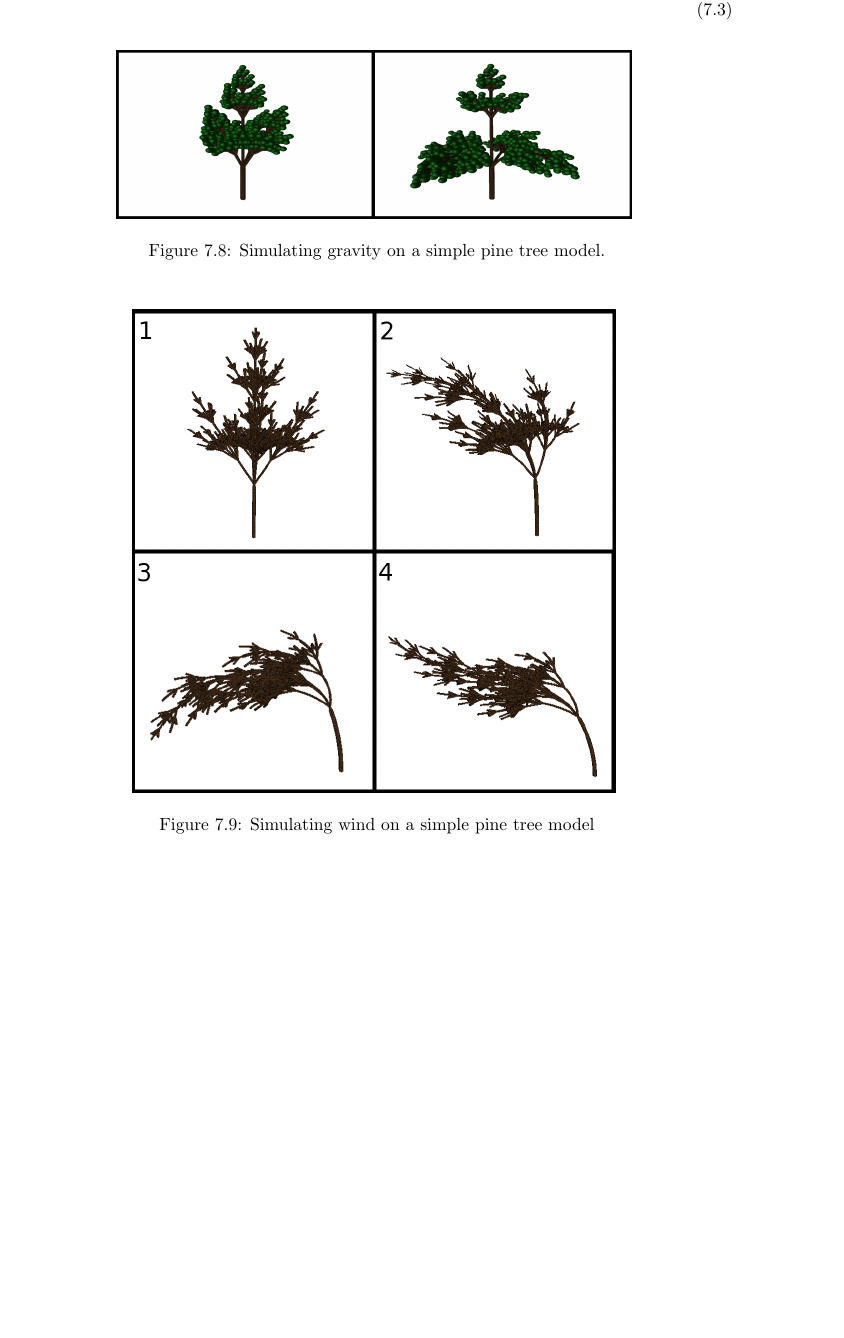
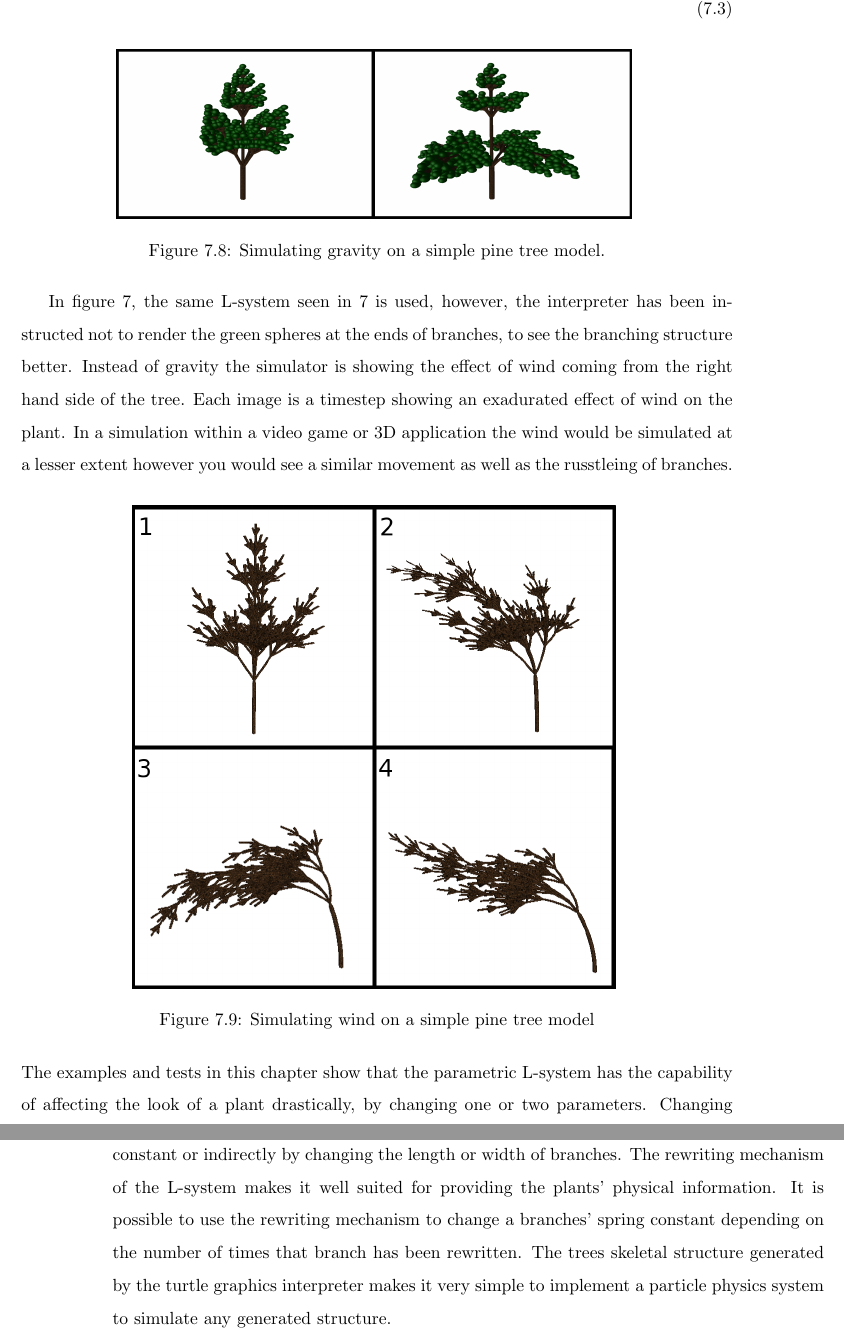
Before and after one commit to MatthewCrankshaw/L-SystemDocumentation, a LaTeX thesis (Thesis.tex, which reads chapters/results.tex): part of page 76 of 88 before the commit and two parts of pages 76 and 77 of 89 after it, the two joined at a grey line, cut so that both start at the same text, the shorter picture padded with empty space. Compiled offline with pdfLaTeX.

Commit message:
finished draft of results section and finished abstract

```diff
--- a/chapters/results.tex
+++ b/chapters/results.tex
@@ -163,24 +163,28 @@ Writing the L-system for plants that are symetrical is the most straightforward.
 \end{equation}
 \end{singlespace}
 
-
-
 \begin{figure}[htbp]
 	{\centering
 		\vspace{7px}
 		\includegraphics[scale=0.1]{Diagrams/gravityExamples2.png}
-		\label{3DAxisFigure} \label{Gravity applied to generated models 2}
+		\label{3DAxisFigure} \label{Gravity applied to generated model 1}
 		\caption{Simulating gravity on a simple pine tree model.}
 	}
 \end{figure}
 \FloatBarrier
 
+
+In figure \ref{Wind applied to generated model}, the same L-system seen in \ref{Gravity applied to generated model 1} is used, however, the interpreter has been instructed not to render the green spheres at the ends of branches, to see the branching structure better. Instead of gravity the simulator is showing the effect of wind coming from the right hand side of the tree. Each image is a timestep showing an exadurated effect of wind on the plant. In a simulation within a video game or 3D application the wind would be simulated at a lesser extent however you would see a similar movement as well as the russtleing of branches.
+
 \begin{figure}[htbp]
 	{\centering
 		\vspace{7px}
 		\includegraphics[scale=0.3]{Diagrams/windExample.png}
-		\label{3DAxisFigure} \label{Gravity applied to generated models 2}
+		\label{3DAxisFigure} \label{Wind applied to generated model}
 		\caption{Simulating wind on a simple pine tree model}
 	}
 \end{figure}
 \FloatBarrier
+
+\noindent
+The examples and tests in this chapter show that the parametric L-system has the capability of affecting the look of a plant drastically, by changing one or two parameters. Changing these parameters can also affect its behaviour when simulated, either directly with the spring constant or indirectly by changing the length or width of branches. The rewriting mechanism of the L-system makes it well suited for providing the plants' physical information. It is possible to use the rewriting mechanism to change a branches' spring constant depending on the number of times that branch has been rewritten. The trees skeletal structure generated by the turtle graphics interpreter makes it very simple to implement a particle physics system to simulate any generated structure.
```
Also changed, not shown: chapters/abstract.tex (+3 -2 lines), chapters/results.tex (4 more changed lines), 10 other files.
